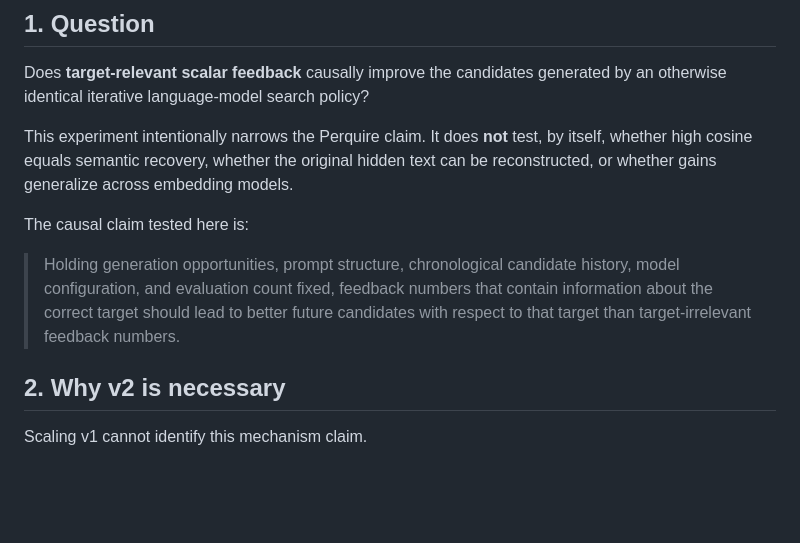
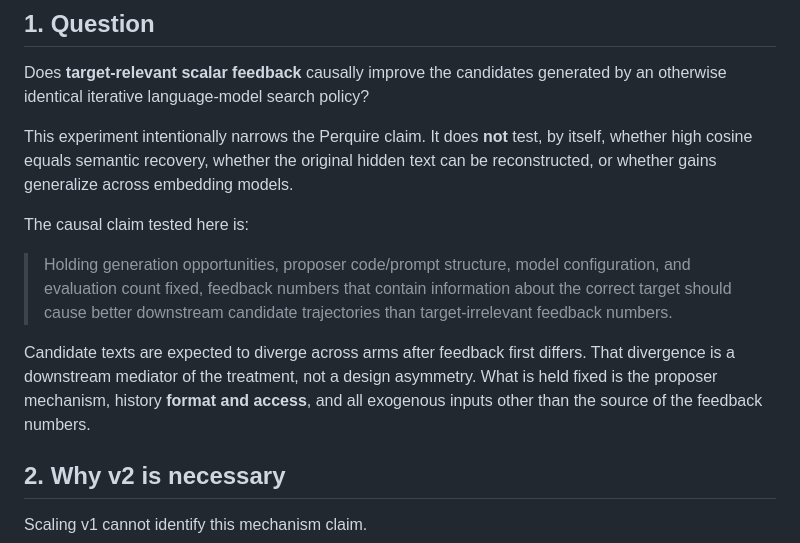
Before and after one commit to franklinbaldo/perquire, a Markdown page: docs/experiments/causal_feedback_v2_preregistration.md, the part around one of its changes. Drawn GitHub-style; blank space fills up the shorter version.

```diff
--- a/docs/experiments/causal_feedback_v2_preregistration.md
+++ b/docs/experiments/causal_feedback_v2_preregistration.md
@@ -12,7 +12,9 @@ This experiment intentionally narrows the Perquire claim. It does **not** test,
 
 The causal claim tested here is:
 
-> Holding generation opportunities, prompt structure, chronological candidate history, model configuration, and evaluation count fixed, feedback numbers that contain information about the correct target should lead to better future candidates with respect to that target than target-irrelevant feedback numbers.
+> Holding generation opportunities, proposer code/prompt structure, model configuration, and evaluation count fixed, feedback numbers that contain information about the correct target should cause better downstream candidate trajectories than target-irrelevant feedback numbers.
+
+Candidate texts are expected to diverge across arms after feedback first differs. That divergence is a downstream mediator of the treatment, not a design asymmetry. What is held fixed is the proposer mechanism, history **format and access**, and all exogenous inputs other than the source of the feedback numbers.
 
 ## 2. Why v2 is necessary
 
```
Also changed, not shown: other parts of docs/experiments/causal_feedback_v2_preregistration.md (+11 -7 lines).
